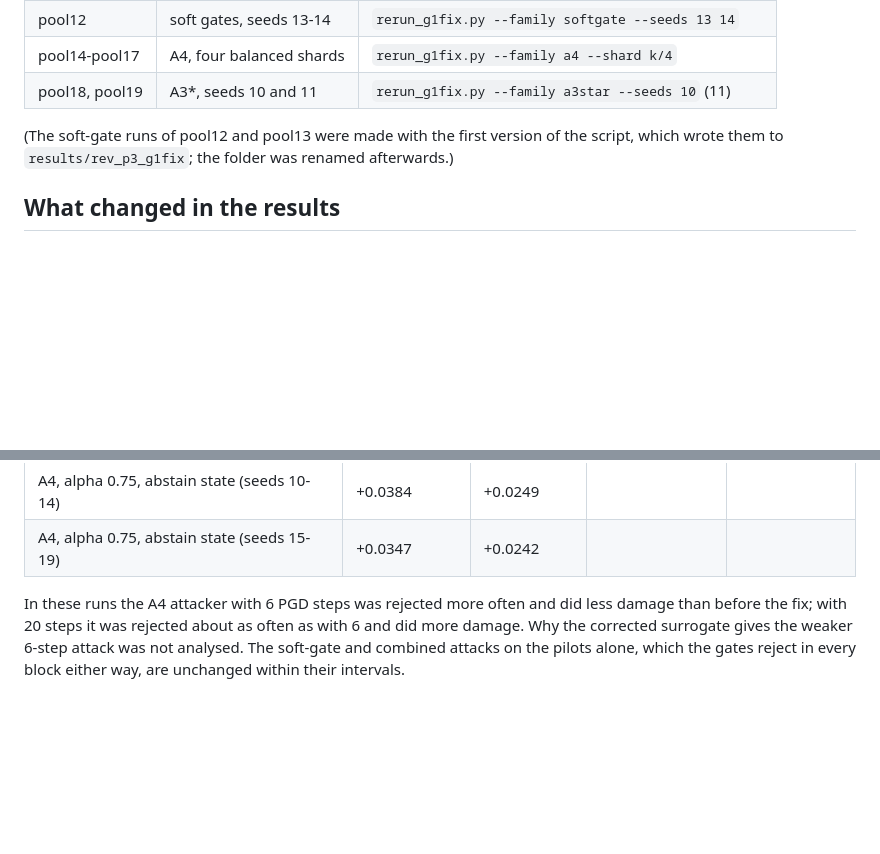
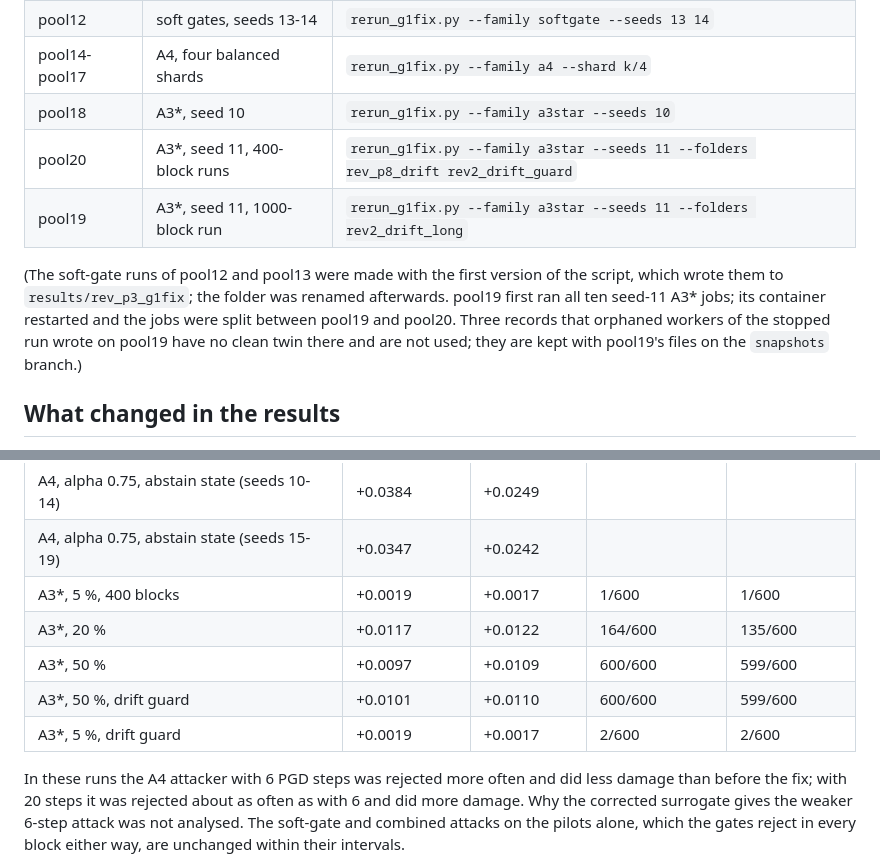
Before and after one commit to abraheemrashid99-sys/Citradel-Rx, a Markdown page: docs/G1_SOFT_FIX.md, 2 parts joined by grey strips. Rendered like a GitHub page; blank space fills up the shorter version.

Commit message:
Docs: A3* before/after values and the machines that ran the A3* re-runs
Co-Authored-By: Claude Opus 5.5 <noreply@anthropic.com>
Claude-Session: https://claude.ai/code/session_014LiDyft9H5r68QLPkpAAJF

```diff
--- a/docs/G1_SOFT_FIX.md
+++ b/docs/G1_SOFT_FIX.md
@@ -77,10 +77,15 @@ of its seeds has been re-run, so no table cell mixes the two attack versions.
 | pool13 | soft gates, seeds 10-12 | `rerun_g1fix.py --family softgate --seeds 10 11 12` |
 | pool12 | soft gates, seeds 13-14 | `rerun_g1fix.py --family softgate --seeds 13 14` |
 | pool14-pool17 | A4, four balanced shards | `rerun_g1fix.py --family a4 --shard k/4` |
-| pool18, pool19 | A3\*, seeds 10 and 11 | `rerun_g1fix.py --family a3star --seeds 10` (11) |
+| pool18 | A3\*, seed 10 | `rerun_g1fix.py --family a3star --seeds 10` |
+| pool20 | A3\*, seed 11, 400-block runs | `rerun_g1fix.py --family a3star --seeds 11 --folders rev_p8_drift rev2_drift_guard` |
+| pool19 | A3\*, seed 11, 1000-block run | `rerun_g1fix.py --family a3star --seeds 11 --folders rev2_drift_long` |
 
 (The soft-gate runs of pool12 and pool13 were made with the first version of the script, which wrote
-them to `results/rev_p3_g1fix`; the folder was renamed afterwards.)
+them to `results/rev_p3_g1fix`; the folder was renamed afterwards. pool19 first ran all ten seed-11 A3\*
+jobs; its container restarted and the jobs were split between pool19 and pool20. Three records that
+orphaned workers of the stopped run wrote on pool19 have no clean twin there and are not used; they
+are kept with pool19's files on the `snapshots` branch.)
 
 ## What changed in the results
 
@@ -102,6 +107,11 @@ Same settings, seeds and clean twins; only the soft G1 term differs. Excess SER
 | A4, alpha 0.25, abstain state (seeds 15-19) | +0.0367 | +0.0214 | 188/200 | 191/200 |
 | A4, alpha 0.75, abstain state (seeds 10-14) | +0.0384 | +0.0249 | | |
 | A4, alpha 0.75, abstain state (seeds 15-19) | +0.0347 | +0.0242 | | |
+| A3\*, 5 %, 400 blocks | +0.0019 | +0.0017 | 1/600 | 1/600 |
+| A3\*, 20 % | +0.0117 | +0.0122 | 164/600 | 135/600 |
+| A3\*, 50 % | +0.0097 | +0.0109 | 600/600 | 599/600 |
+| A3\*, 50 %, drift guard | +0.0101 | +0.0110 | 600/600 | 599/600 |
+| A3\*, 5 %, drift guard | +0.0019 | +0.0017 | 2/600 | 2/600 |
 
 In these runs the A4 attacker with 6 PGD steps was rejected more often and did less damage than before
 the fix; with 20 steps it was rejected about as often as with 6 and did more damage. Why the corrected
```
